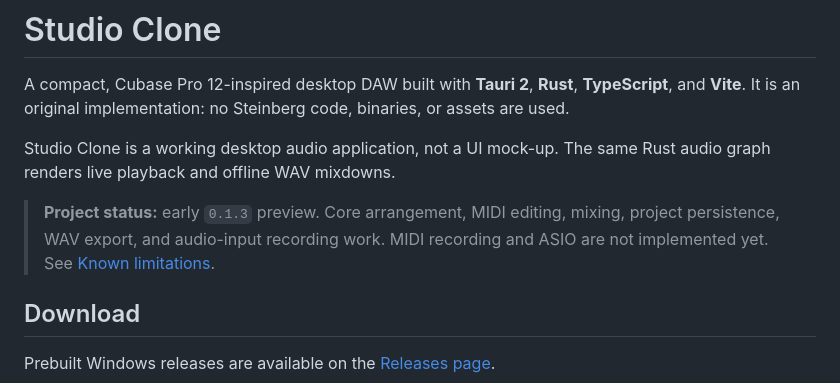
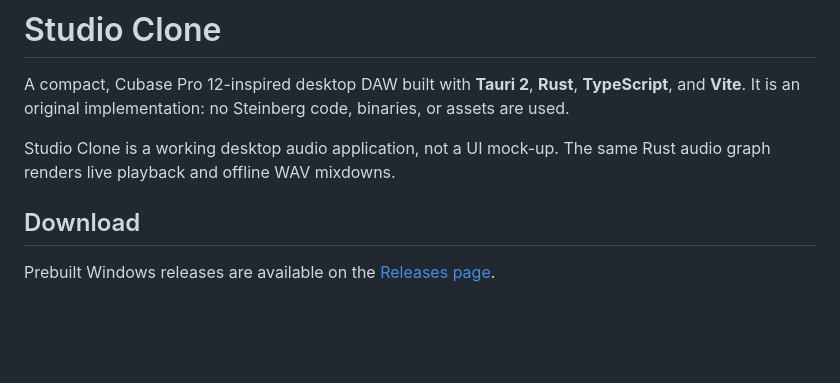
Before and after one commit to gggff123/studio-clone-daw, a Markdown page: README.md, the part around the change. GitHub-like rendering; blank space fills up the shorter version.

```diff
--- a/README.md
+++ b/README.md
@@ -4,7 +4,6 @@ A compact, Cubase Pro 12-inspired desktop DAW built with **Tauri 2**, **Rust**,
 
 Studio Clone is a working desktop audio application, not a UI mock-up. The same Rust audio graph renders live playback and offline WAV mixdowns.
 
-> **Project status:** early `0.1.3` preview. Core arrangement, MIDI editing, mixing, project persistence, WAV export, and audio-input recording work. MIDI recording and ASIO are not implemented yet. See [Known limitations](#known-limitations).
 
 ## Download
 
```
